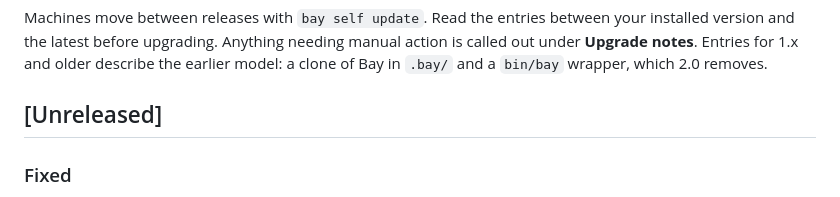
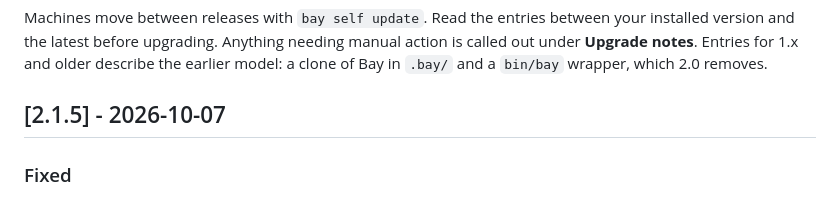
Before and after one commit to AltanS/bay, a Markdown page: CHANGELOG.md, the part around the change. Drawn GitHub-style.

Commit message:
docs: changelog 2.1.5
Co-Authored-By: Claude Fable 5.1 <noreply@anthropic.com>

```diff
--- a/CHANGELOG.md
+++ b/CHANGELOG.md
@@ -8,7 +8,7 @@ needing manual action is called out under **Upgrade notes**. Entries for
 1.x and older describe the earlier model: a clone of Bay in `.bay/` and a
 `bin/bay` wrapper, which 2.0 removes.
 
-## [Unreleased]
+## [2.1.5] - 2026-10-07
 
 ### Fixed
 
```
